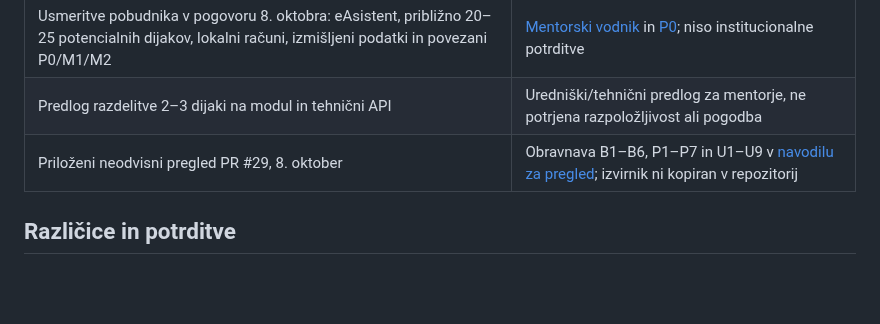
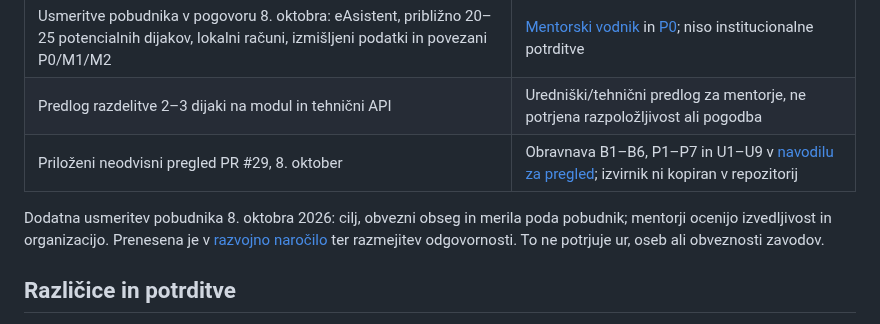
Before and after one commit to odprta-sola/solska-platforma, a Markdown page: docs/projekt/izvor-gradiva.md, the part around the change. Drawn GitHub-style; blank space fills up the shorter version.

Commit message:
docs: doloci razvojno narocilo pobudnika in izvedbene odgovornosti

```diff
--- a/docs/projekt/izvor-gradiva.md
+++ b/docs/projekt/izvor-gradiva.md
@@ -26,6 +26,8 @@ Predlog notranjega akta, omenjen v V5, je bil naknadno predložen 5. oktobra 202
 | Predlog razdelitve 2–3 dijaki na modul in tehnični API | Uredniški/tehnični predlog za mentorje, ne potrjena razpoložljivost ali pogodba |
 | Priloženi neodvisni pregled PR #29, 8. oktober | Obravnava B1–B6, P1–P7 in U1–U9 v [navodilu za pregled](../mentorji/navodilo-za-pregled.md); izvirnik ni kopiran v repozitorij |
 
+Dodatna usmeritev pobudnika 8. oktobra 2026: cilj, obvezni obseg in merila poda pobudnik; mentorji ocenijo izvedljivost in organizacijo. Prenesena je v [razvojno naročilo](razvojno-narocilo-P0-M1-M2.md) ter razmejitev odgovornosti. To ne potrjuje ur, oseb ali obveznosti zavodov.
+
 ## Različice in potrditve
 
 Markdown je glavni vir nadaljnjih sprememb. Potrjene izdaje se označijo s commitom oziroma tagom; PDF za posredovanje se izdela iz potrjene vsebine. Združitev osnutka v main ni odločitev zavodov.
```
